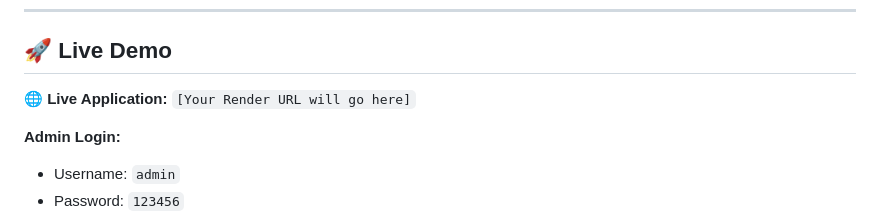
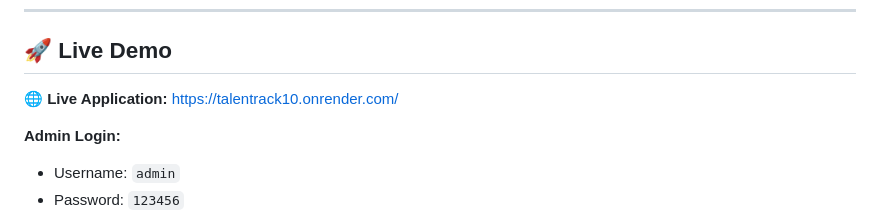
Before and after one commit to Pranavkapratwar10/Talentrack1, a Markdown page: README.md, the part around the change. GitHub-like rendering.

```diff
--- a/README.md
+++ b/README.md
@@ -35,7 +35,8 @@
 
 ## 🚀 Live Demo
 
-**🌐 Live Application:** `[Your Render URL will go here]`
+**🌐 Live Application:**
+https://talentrack10.onrender.com/
 
 **Admin Login:**
 - Username: `admin`
```
